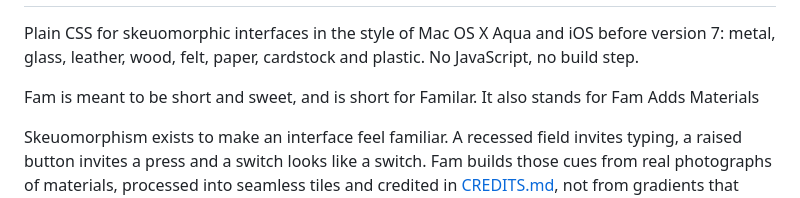
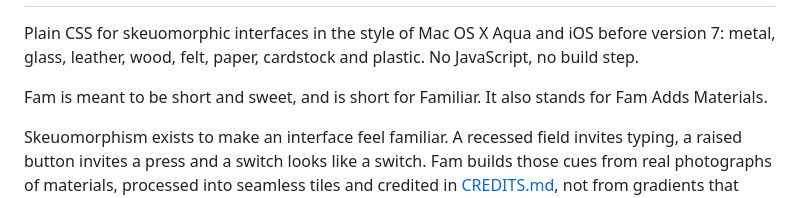
Before and after one commit to electrikmilk/fam, a Markdown page: README.md, the part around the change. Drawn GitHub-style.

Commit message:
Fix typos in the README name explanation
Co-Authored-By: Claude Sonnet 5.5 <noreply@anthropic.com>

```diff
--- a/README.md
+++ b/README.md
@@ -2,7 +2,7 @@
 
 Plain CSS for skeuomorphic interfaces in the style of Mac OS X Aqua and iOS before version 7: metal, glass, leather, wood, felt, paper, cardstock and plastic. No JavaScript, no build step.
 
-Fam is meant to be short and sweet, and is short for Familar. It also stands for Fam Adds Materials
+Fam is meant to be short and sweet, and is short for Familiar. It also stands for Fam Adds Materials.
 
 Skeuomorphism exists to make an interface feel familiar. A recessed field invites typing, a raised button invites a press and a switch looks like a switch. Fam builds those cues from real photographs of materials, processed into seamless tiles and credited in [CREDITS.md](CREDITS.md), not from gradients that imitate them.
 
```
